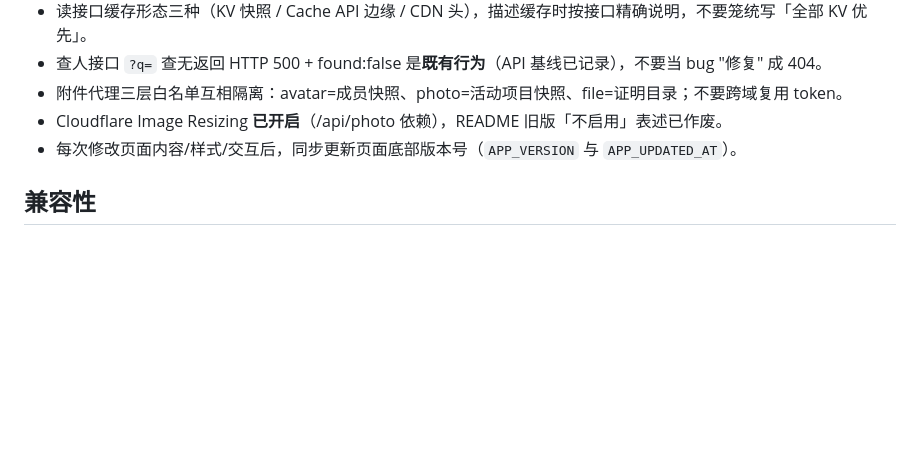
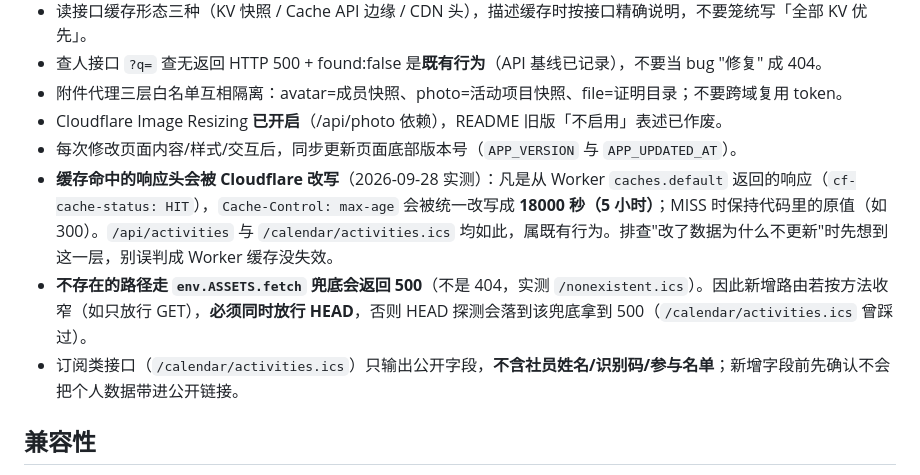
Before and after one commit to tonyshen2003/shumeinfc-projects, a Markdown page: AGENTS.md, the part around the change. Drawn GitHub-style; blank space fills up the shorter version.

Commit message:
docs: 记录两条既有坑（缓存头改写 / ASSETS 兜底 500）
上线实测补充：
- 从 Worker caches.default 返回的响应（cf-cache-status: HIT），Cloudflare 会把
  Cache-Control: max-age 统一改写成 18000 秒（5 小时）；MISS 时保持代码原值。
  /api/activities 同样如此，属既有 zone 行为，非日历接口引入。
- 不存在路径走 env.ASSETS.fetch 兜底返回 500 而非 404，故新增路由按方法收窄时
  必须同时放行 HEAD（日历接口已踩过一次）。
写入 AGENTS.md「约定与坑」，并在日历方案文档 B.9 标注实测值。

```diff
--- a/AGENTS.md
+++ b/AGENTS.md
@@ -83,6 +83,9 @@ start.sh         # 本地 HTTPS 静态服务器（Web NFC 需要安全上下文
 - 附件代理三层白名单互相隔离：avatar=成员快照、photo=活动项目快照、file=证明目录；不要跨域复用 token。
 - Cloudflare Image Resizing **已开启**（/api/photo 依赖），README 旧版「不启用」表述已作废。
 - 每次修改页面内容/样式/交互后，同步更新页面底部版本号（`APP_VERSION` 与 `APP_UPDATED_AT`）。
+- **缓存命中的响应头会被 Cloudflare 改写**（2026-09-28 实测）：凡是从 Worker `caches.default` 返回的响应（`cf-cache-status: HIT`），`Cache-Control: max-age` 会被统一改写成 **18000 秒（5 小时）**；MISS 时保持代码里的原值（如 300）。`/api/activities` 与 `/calendar/activities.ics` 均如此，属既有行为。排查"改了数据为什么不更新"时先想到这一层，别误判成 Worker 缓存没失效。
+- **不存在的路径走 `env.ASSETS.fetch` 兜底会返回 500**（不是 404，实测 `/nonexistent.ics`）。因此新增路由若按方法收窄（如只放行 GET），**必须同时放行 HEAD**，否则 HEAD 探测会落到该兜底拿到 500（`/calendar/activities.ics` 曾踩过）。
+- 订阅类接口（`/calendar/activities.ics`）只输出公开字段，**不含社员姓名/识别码/参与名单**；新增字段前先确认不会把个人数据带进公开链接。
 
 ## 兼容性
 
```
Also changed, not shown: docs/calendar-subscription-plan.md (+1 -0 lines).
